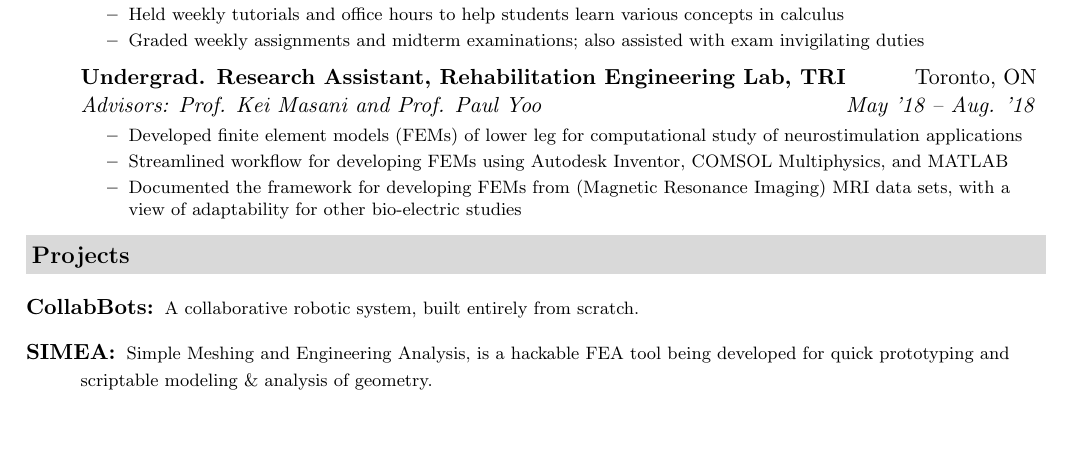
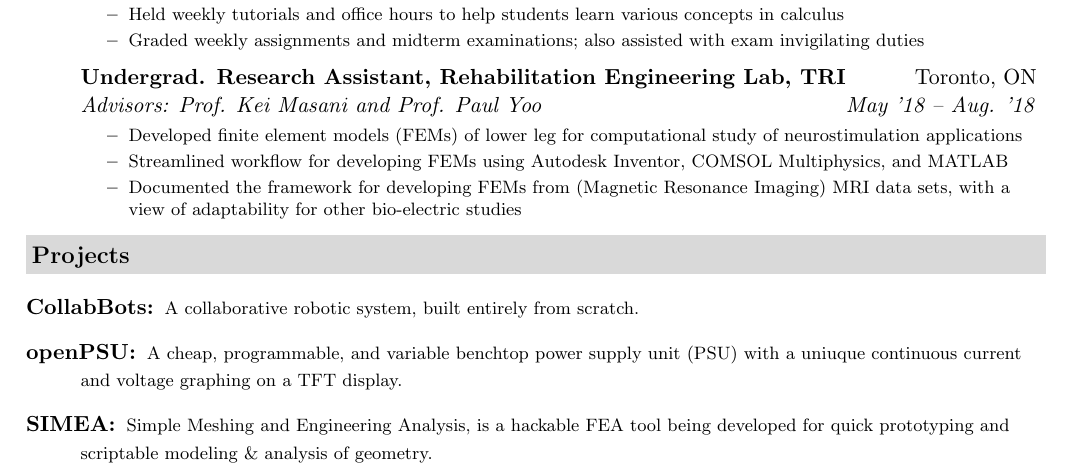
Before and after one commit to pranshumalik14/resume-cv, a LaTeX CV (CV.tex): part of page 1 of 2, cut so that both start at the same text, the shorter picture padded with empty space. Compiled offline with pdfLaTeX.

Commit message:
Updated projects and removed unwanted files

```diff
--- a/CV.tex
+++ b/CV.tex
@@ -154,6 +154,10 @@
 			A collaborative robotic system, built entirely from scratch.
 		}
 
+		\item[\href{https://github.com/pranshumalik14/openPSU}{openPSU}:] {\footnotesize
+			A cheap, programmable, and variable benchtop power supply unit (PSU) with a uniuque continuous current and voltage graphing on a TFT display.
+		}
+
 		\item[\href{https://github.com/aditya-sengupta/simea}{SIMEA}:] {\footnotesize
 			Simple Meshing and Engineering Analysis, is a hackable FEA tool being developed for quick prototyping and scriptable modeling \& analysis of geometry.
 		}
```
Also changed, not shown: CV.pdf, 6 other files.
